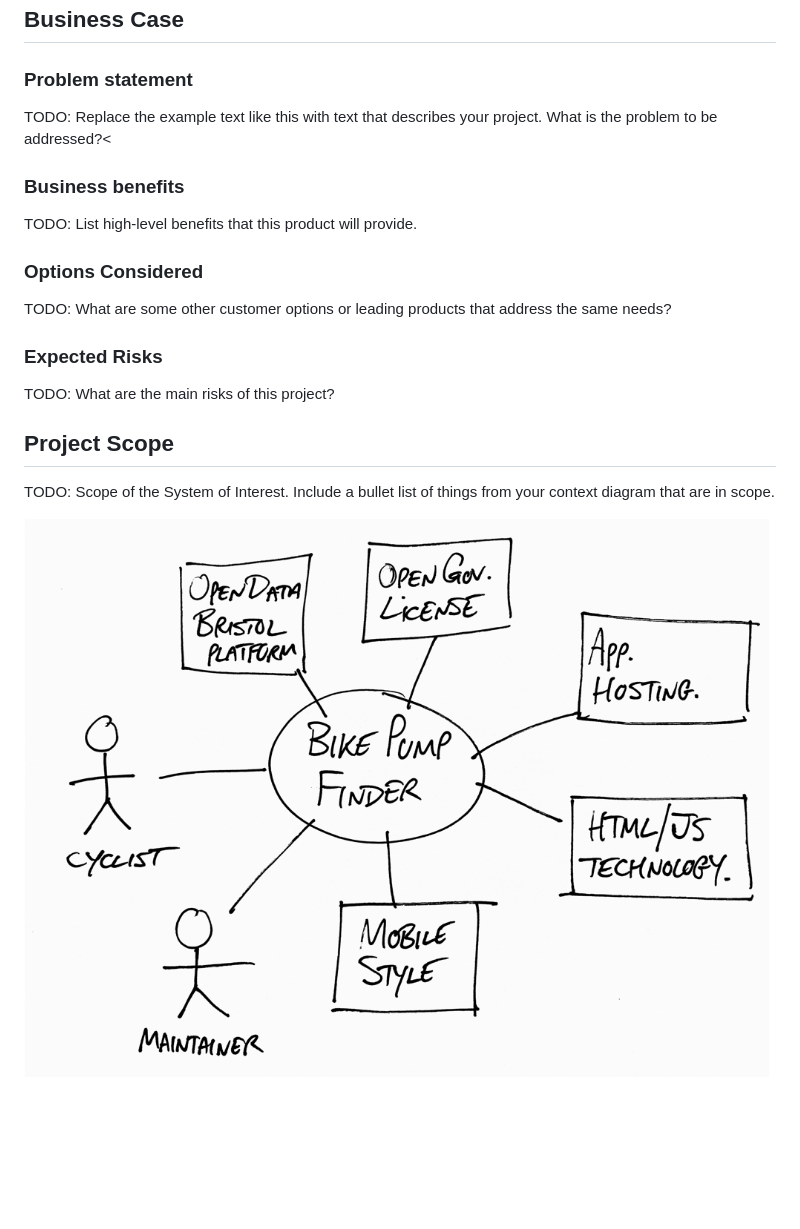
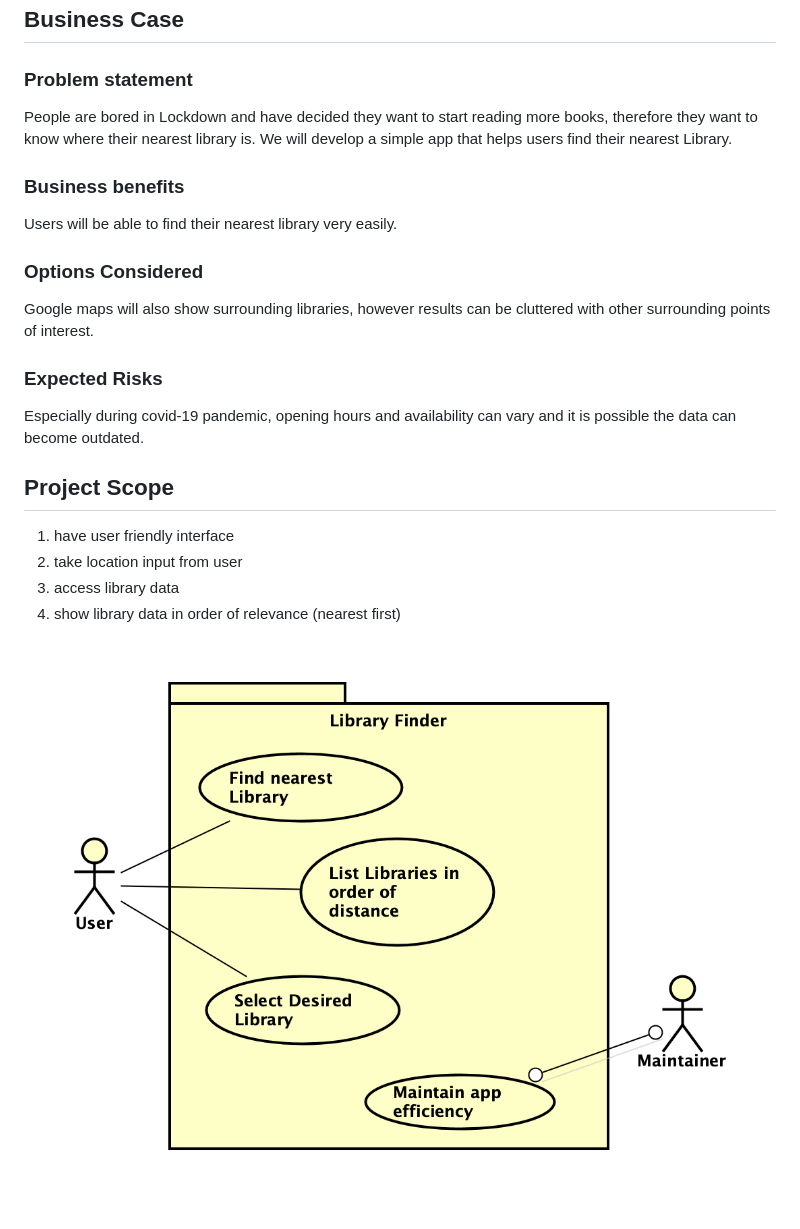
Before and after one commit to jamesbryer/Library-Finder-Project, a Markdown page: docs/planning.md, the part around the change. GitHub-like rendering; pictures changed too: docs/images/ContextDiagram.png (added); blank space fills up the shorter version.

Commit message:
Updated Planning document

```diff
--- a/docs/planning.md
+++ b/docs/planning.md
@@ -3,18 +3,21 @@
 ## Business Case
 
 ### Problem statement
-TODO: Replace the example text like this with text that describes your project. What is the problem to be addressed?<
+People are bored in Lockdown and have decided they want to start reading more books, therefore they want to know where their nearest library is. We will develop a simple app that helps users find their nearest Library.
 
 ### Business benefits
-TODO: List high-level benefits that this product will provide.
+Users will be able to find their nearest library very easily.
 
 ### Options Considered
-TODO: What are some other customer options or leading products that address the same needs?
+Google maps will also show surrounding libraries, however results can be cluttered with other surrounding points of interest.
 
 ### Expected Risks
-TODO: What are the main risks of this project?
+Especially during covid-19 pandemic, opening hours and availability can vary and it is possible the data can become outdated.
 
 ## Project Scope
-TODO: Scope of the System of Interest. Include a bullet list of things from your context diagram that are in scope.
+1. have user friendly interface
+2. take location input from user
+3. access library data
+4. show library data in order of relevance (nearest first)
 
-![Insert your Context Diagram Here](images/context.png)
+![Insert your Context Diagram Here](images/ContextDiagram.png)
```
Also changed, not shown: 4 other files.
